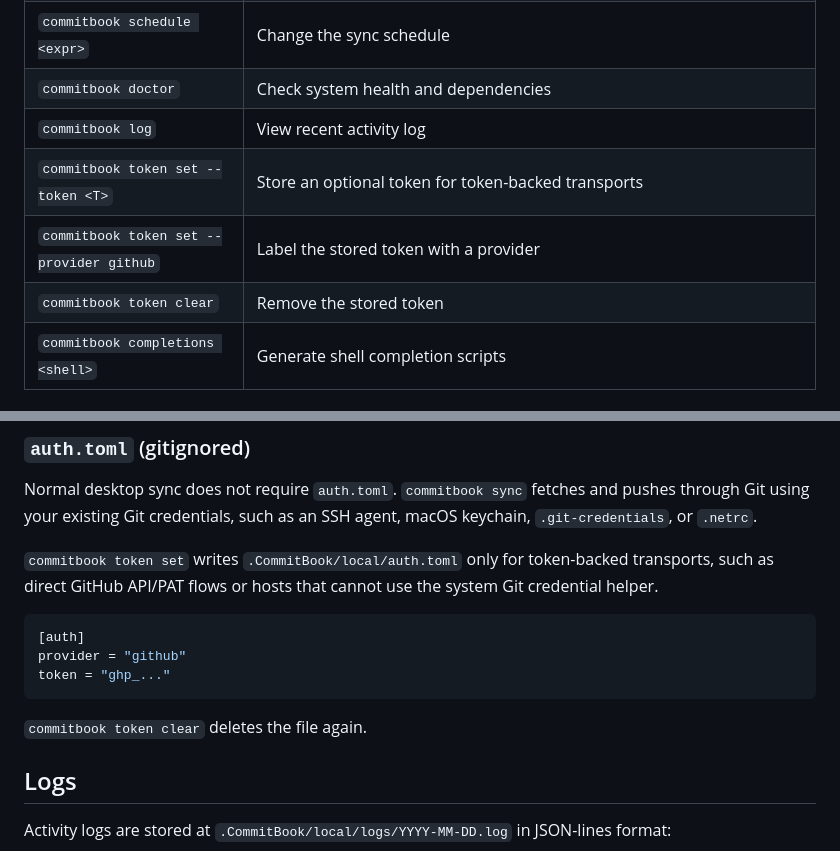
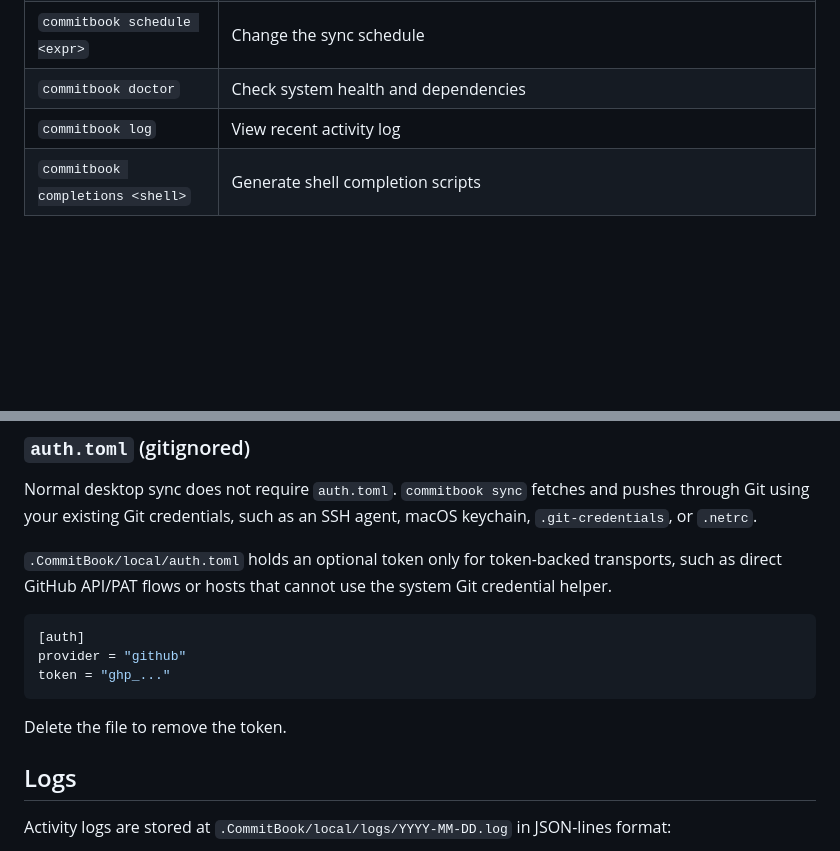
Before and after one commit to CommitBook/CommitBook-Core, a Markdown page: docs/README.md, 2 parts joined by grey strips. Rendered like a GitHub page; blank space fills up the shorter version.

Commit message:
Drop hidden token command from docs

````diff
--- a/docs/README.md
+++ b/docs/README.md
@@ -49,9 +49,6 @@ commitbook start
 | `commitbook schedule <expr>` | Change the sync schedule |
 | `commitbook doctor` | Check system health and dependencies |
 | `commitbook log` | View recent activity log |
-| `commitbook token set --token <T>` | Store an optional token for token-backed transports |
-| `commitbook token set --provider github` | Label the stored token with a provider |
-| `commitbook token clear` | Remove the stored token |
 | `commitbook completions <shell>` | Generate shell completion scripts |
 
 ### Schedule Presets
@@ -202,7 +199,7 @@ Normal desktop sync does not require `auth.toml`. `commitbook sync` fetches and
 pushes through Git using your existing Git credentials, such as an SSH agent,
 macOS keychain, `.git-credentials`, or `.netrc`.
 
-`commitbook token set` writes `.CommitBook/local/auth.toml` only for token-backed
+`.CommitBook/local/auth.toml` holds an optional token only for token-backed
 transports, such as direct GitHub API/PAT flows or hosts that cannot use the
 system Git credential helper.
 
@@ -212,7 +209,7 @@ provider = "github"
 token = "ghp_..."
 ```
 
-`commitbook token clear` deletes the file again.
+Delete the file to remove the token.
 
 ## Logs
 
````
Also changed, not shown: .claude/CLAUDE.md (+0 -1 lines), docs/design/designer-brief.md (+1 -1 lines).
